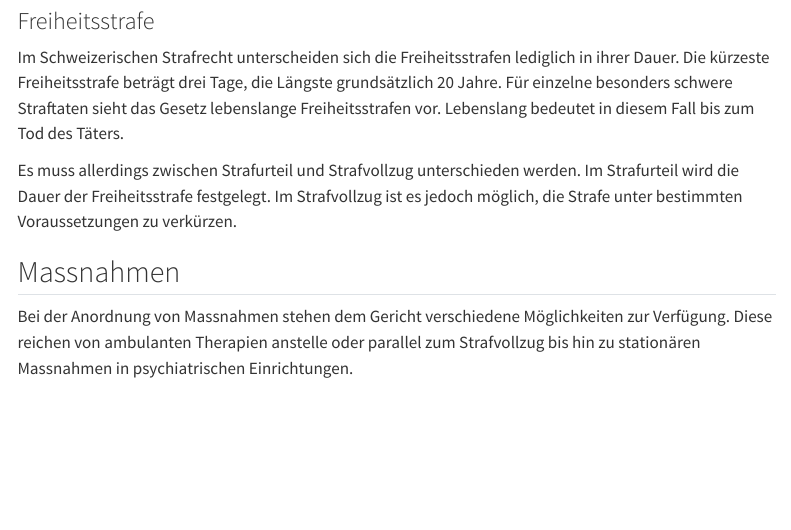
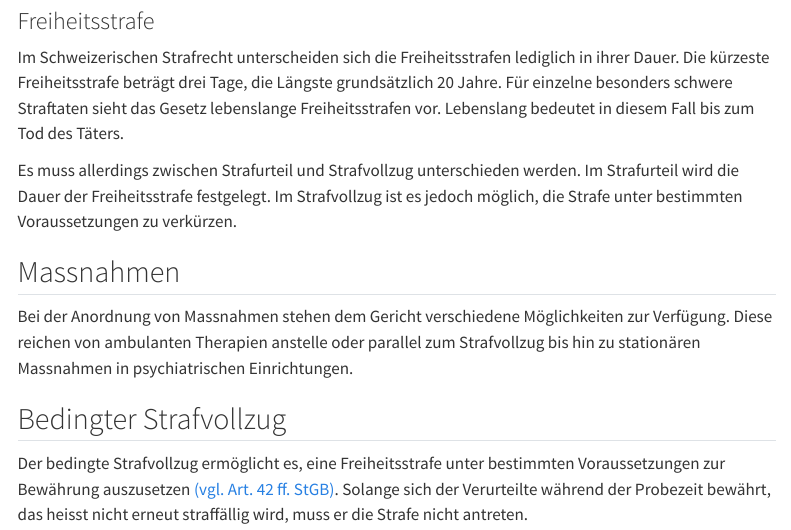
Before and after one commit to SkriptenMk/PrWR_dH_24-27, a Quarto document (files/strafrecht/strafen.qmd): the page in a window 1100 px wide, from 640 px down. Rendered offline with R 4.5, knitr and Pandoc in place of Quarto, with nearby package versions; menus at the side of the page are left out.

Commit message:
Ergänze einen Abschnitt zu bedingten Strafen

```diff
--- a/files/strafrecht/strafen.qmd
+++ b/files/strafrecht/strafen.qmd
@@ -53,3 +53,15 @@ Bei der Anordnung von Massnahmen stehen dem Gericht verschiedene
 Möglichkeiten zur Verfügung. Diese reichen von ambulanten Therapien
 anstelle oder parallel zum Strafvollzug bis hin zu stationären
 Massnahmen in psychiatrischen Einrichtungen.
+
+## Bedingter Strafvollzug
+
+Der bedingte Strafvollzug ermöglicht es, eine Freiheitsstrafe unter bestimmten
+Voraussetzungen zur Bewährung auszusetzen
+<a
+href="https://www.fedlex.admin.ch/eli/cc/54/757_781_799/de#book_1/part_1/tit_3/chap_1/sec_2/lvl_1"
+target="_blank"
+>
+(vgl. Art. 42 ff. StGB)</a>. Solange sich der Verurteilte während der
+Probezeit bewährt, das heisst nicht erneut straffällig wird, muss er die
+Strafe nicht antreten.
```
Also changed, not shown: docs/search.json, 2 other files.
